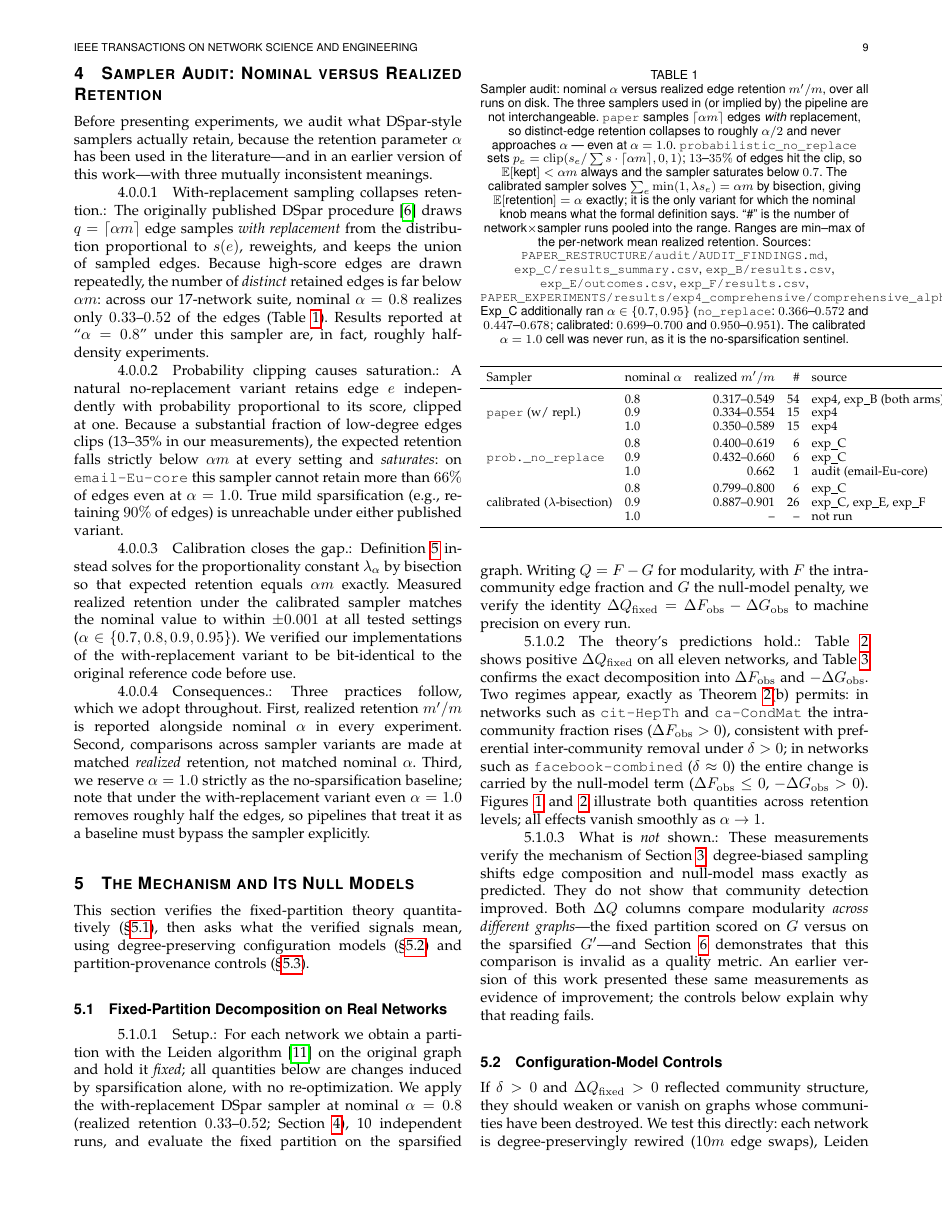
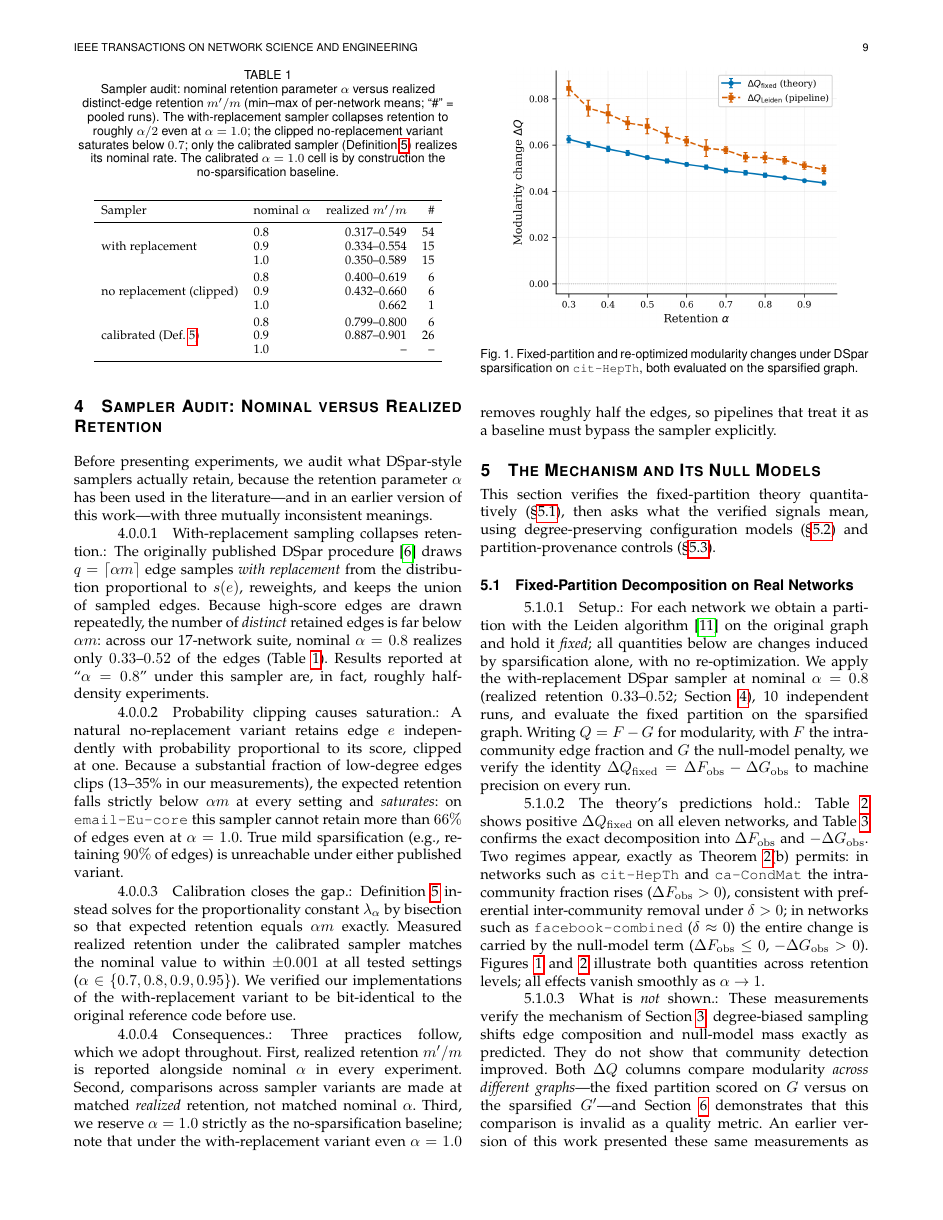
Before and after one commit to mdindoost/community_detection_spectral, a LaTeX paper (Paper_materials/main-v2.tex, which reads Paper_materials/tables/tab_sampler_audit.tex): page 9 of 17. Compiled offline with pdfLaTeX.

Commit message:
compile fixes: dedupe fortunato2007resolution, publication-clean table captions, sampler-audit table rewrite (exact data), width fixes; add figures; main-v2.pdf builds clean with tectonic
Co-Authored-By: Claude Fable 5 <noreply@anthropic.com>
Claude-Session: https://claude.ai/code/session_01EmFZt9AyxXWXzynQHJeppA

```diff
--- a/Paper_materials/tables/tab_sampler_audit.tex
+++ b/Paper_materials/tables/tab_sampler_audit.tex
@@ -1,40 +1,29 @@
 \begin{table}[t]
 \centering
-\setlength{\tabcolsep}{4pt}
-\caption{Sampler audit: nominal $\alpha$ versus realized edge retention $m'/m$, over all runs on
-disk. The three samplers used in (or implied by) the pipeline are not interchangeable.
-\texttt{paper} samples $\lceil \alpha m\rceil$ edges \emph{with} replacement, so distinct-edge
-retention collapses to roughly $\alpha/2$ and never approaches $\alpha$ --- even at $\alpha=1.0$.
-\texttt{probabilistic\_no\_replace} sets $p_e=\mathrm{clip}(s_e/\sum s\cdot\lceil\alpha m\rceil,0,1)$;
-$13$--$35\%$ of edges hit the clip, so $\mathbb{E}[\text{kept}]<\alpha m$ always and the sampler
-saturates below $0.7$. The calibrated sampler solves $\sum_e \min(1,\lambda s_e)=\alpha m$ by
-bisection, giving $\mathbb{E}[\text{retention}]=\alpha$ exactly; it is the only variant for which the
-nominal knob means what the formal definition says. ``\#'' is the number of network$\times$sampler
-runs pooled into the range. Ranges are min--max of the per-network mean realized retention.
-Sources: \texttt{PAPER\_RESTRUCTURE/audit/AUDIT\_FINDINGS.md},
-\texttt{exp\_C/results\_summary.csv}, \texttt{exp\_B/results.csv}, \texttt{exp\_E/outcomes.csv},
-\texttt{exp\_F/results.csv},
-\texttt{PAPER\_EXPERIMENTS/results/exp4\_comprehensive/comprehensive\_alpha\_results.csv}.
-Exp\_C additionally ran $\alpha\in\{0.7,0.95\}$ (\texttt{no\_replace}: $0.366$--$0.572$ and
-$0.447$--$0.678$; calibrated: $0.699$--$0.700$ and $0.950$--$0.951$). The calibrated
-$\alpha=1.0$ cell was never run, as it is the no-sparsification sentinel.}
+\setlength{\tabcolsep}{5pt}
+\caption{Sampler audit: nominal retention parameter $\alpha$ versus realized distinct-edge
+retention $m'/m$ (min--max of per-network means; ``\#'' = pooled runs).
+The with-replacement sampler collapses retention to roughly $\alpha/2$ even at $\alpha=1.0$;
+the clipped no-replacement variant saturates below $0.7$; only the calibrated sampler
+(Definition~\ref{def:calibrated}) realizes its nominal rate.
+The calibrated $\alpha = 1.0$ cell is by construction the no-sparsification baseline.}
 \label{tab:sampler_audit}
 \footnotesize
-\begin{tabular}{llrrl}
+\begin{tabular}{llrr}
 \toprule
-Sampler & nominal $\alpha$ & realized $m'/m$ & \# & source \\
+Sampler & nominal $\alpha$ & realized $m'/m$ & \# \\
 \midrule
-\multirow{3}{*}{\texttt{paper} (w/ repl.)} & 0.8 & 0.317--0.549 & 54 & exp4, exp\_B (both arms), exp\_F \\
- & 0.9 & 0.334--0.554 & 15 & exp4 \\
- & 1.0 & 0.350--0.589 & 15 & exp4 \\
+\multirow{3}{*}{with replacement} & 0.8 & 0.317--0.549 & 54 \\
+ & 0.9 & 0.334--0.554 & 15 \\
+ & 1.0 & 0.350--0.589 & 15 \\
 \addlinespace[2pt]
-\multirow{3}{*}{\texttt{prob.\_no\_replace}} & 0.8 & 0.400--0.619 & 6 & exp\_C \\
- & 0.9 & 0.432--0.660 & 6 & exp\_C \\
- & 1.0 & 0.662 & 1 & audit (email-Eu-core) \\
+\multirow{3}{*}{no replacement (clipped)} & 0.8 & 0.400--0.619 & 6 \\
+ & 0.9 & 0.432--0.660 & 6 \\
+ & 1.0 & 0.662 & 1 \\
 \addlinespace[2pt]
-\multirow{3}{*}{calibrated ($\lambda$-bisection)} & 0.8 & 0.799--0.800 & 6 & exp\_C \\
- & 0.9 & 0.887--0.901 & 26 & exp\_C, exp\_E, exp\_F \\
- & 1.0 & -- & -- & not run \\
+\multirow{3}{*}{calibrated (Def.~\ref{def:calibrated})} & 0.8 & 0.799--0.800 & 6 \\
+ & 0.9 & 0.887--0.901 & 26 \\
+ & 1.0 & -- & -- \\
 \bottomrule
 \end{tabular}
 \end{table}
```
Also changed, not shown: Paper_materials/main-v2.tex (+2 -2 lines), Paper_materials/refs.bib (+0 -9 lines), Paper_materials/tables/tab_boundary.tex (+1 -2 lines), Paper_materials/tables/tab_gt_recheck.tex (+1 -2 lines), Paper_materials/tables/tab_null_control.tex (+2 -3 lines), Paper_materials/tables/tab_predictors.tex (+1 -2 lines), Paper_materials/tables/tab_transfer_loss.tex (+1 -2 lines), Paper_materials/figures/cit-HepTh_figure_A_modularity_no_alpha1.png (added), Paper_materials/figures/cit-HepTh_figure_B_decomposition_no_alpha1.png (added), Paper_materials/figures/plot1_delta_vs_mu.png (added), Paper_materials/figures/plot3_dQ_vs_hub_ratio_n10000_r0.8.png (added), Paper_materials/main-v2.pdf (added), 1 other file.
